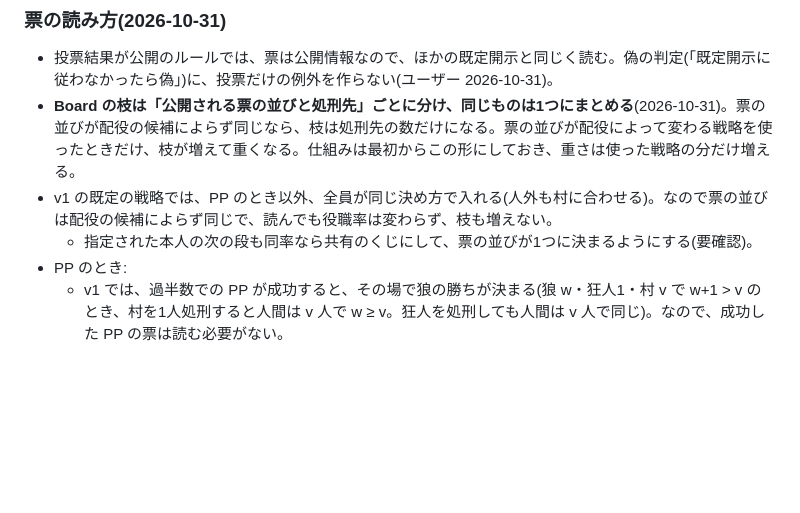
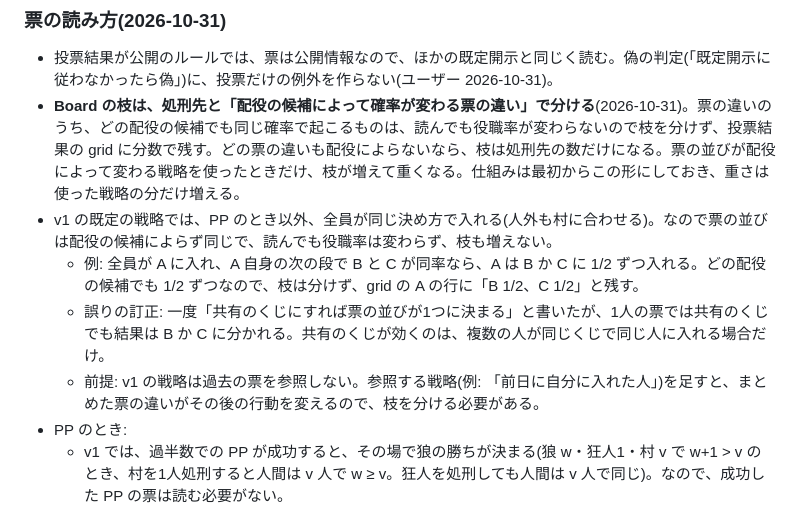
Before and after one commit to atachan14/ww_gg, a Markdown page: docs/redesign/rules.md, the part around the change. GitHub-like rendering; blank space fills up the shorter version.

Commit message:
Merge vote differences that do not depend on roles
Co-Authored-By: Claude Opus 5.5 <noreply@anthropic.com>

```diff
--- a/docs/redesign/rules.md
+++ b/docs/redesign/rules.md
@@ -144,9 +144,11 @@ v1 は「全員1票、自投票なし」だが、v2 以降の拡張ができる
 ### 票の読み方(2026-10-31)
 
 - 投票結果が公開のルールでは、票は公開情報なので、ほかの既定開示と同じく読む。偽の判定(「既定開示に従わなかったら偽」)に、投票だけの例外を作らない(ユーザー 2026-10-31)。
-- **Board の枝は「公開される票の並びと処刑先」ごとに分け、同じものは1つにまとめる**(2026-10-31)。票の並びが配役の候補によらず同じなら、枝は処刑先の数だけになる。票の並びが配役によって変わる戦略を使ったときだけ、枝が増えて重くなる。仕組みは最初からこの形にしておき、重さは使った戦略の分だけ増える。
+- **Board の枝は、処刑先と「配役の候補によって確率が変わる票の違い」で分ける**(2026-10-31)。票の違いのうち、どの配役の候補でも同じ確率で起こるものは、読んでも役職率が変わらないので枝を分けず、投票結果の grid に分数で残す。どの票の違いも配役によらないなら、枝は処刑先の数だけになる。票の並びが配役によって変わる戦略を使ったときだけ、枝が増えて重くなる。仕組みは最初からこの形にしておき、重さは使った戦略の分だけ増える。
 - v1 の既定の戦略では、PP のとき以外、全員が同じ決め方で入れる(人外も村に合わせる)。なので票の並びは配役の候補によらず同じで、読んでも役職率は変わらず、枝も増えない。
-  - 指定された本人の次の段も同率なら共有のくじにして、票の並びが1つに決まるようにする(要確認)。
+  - 例: 全員が A に入れ、A 自身の次の段で B と C が同率なら、A は B か C に 1/2 ずつ入れる。どの配役の候補でも 1/2 ずつなので、枝は分けず、grid の A の行に「B 1/2、C 1/2」と残す。
+  - 誤りの訂正: 一度「共有のくじにすれば票の並びが1つに決まる」と書いたが、1人の票では共有のくじでも結果は B か C に分かれる。共有のくじが効くのは、複数の人が同じくじで同じ人に入れる場合だけ。
+  - 前提: v1 の戦略は過去の票を参照しない。参照する戦略(例: 「前日に自分に入れた人」)を足すと、まとめた票の違いがその後の行動を変えるので、枝を分ける必要がある。
 - PP のとき:
   - v1 では、過半数での PP が成功すると、その場で狼の勝ちが決まる(狼 w・狂人1・村 v で w+1 > v のとき、村を1人処刑すると人間は v 人で w ≥ v。狂人を処刑しても人間は v 人で同じ)。なので、成功した PP の票は読む必要がない。
   - ゲームが続くのは、RPP(w+1 = v)の場合。成功しても人間が v 人、狼が v-1 人で、勝ちは夜の襲撃まで決まらない。失敗すればそのまま続く。どちらでも、PP に入れた人の並びが公開情報として残る。
```
